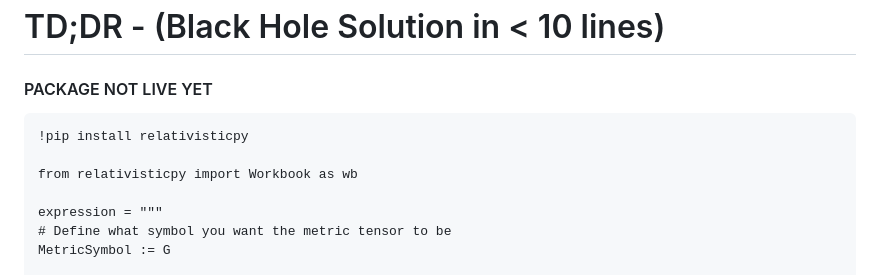
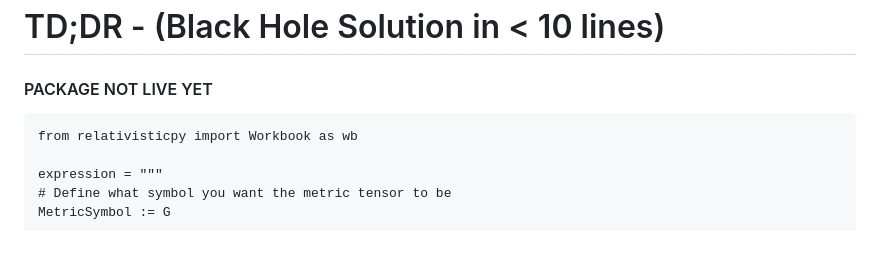
Before and after one commit to cottrellashley/relativisticpy, a Markdown page: README.md, the part around the change. GitHub-like rendering; blank space fills up the shorter version.

Commit message:
README chage

````diff
--- a/README.md
+++ b/README.md
@@ -10,8 +10,6 @@
 #### PACKAGE NOT LIVE YET
 
 ```
-!pip install relativisticpy
-
 from relativisticpy import Workbook as wb
 
 expression = """
````
